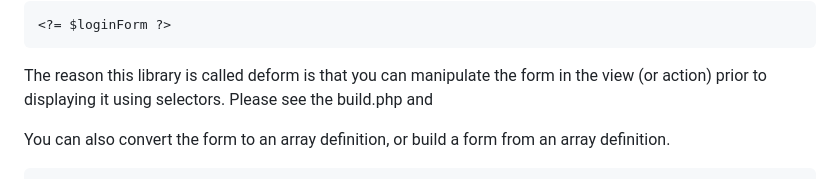
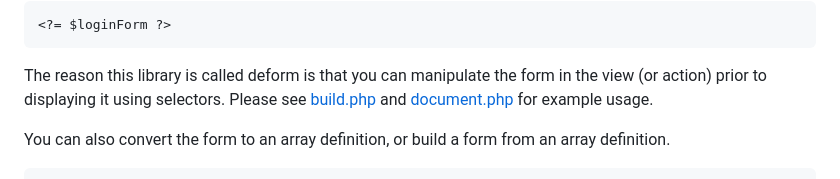
Before and after one commit to DougallWinship/deform, a Markdown page: README.md, the part around the change. Rendered like a GitHub page.

Commit message:
whoops finished incomplete sentence in README.md

````diff
--- a/README.md
+++ b/README.md
@@ -135,7 +135,8 @@ Then pass $loginForm to your view:
 ```
 
 The reason this library is called deform is that you can manipulate the form in the view (or action) prior to displaying
-it using selectors. Please see the build.php and
+it using selectors. Please see [build.php](tests/_data/public/form/build.php)
+and [document.php](tests/_data/public/html/document.php) for example usage.
 
 You can also convert the form to an array definition, or build a form from an array definition.
 ```php
````
